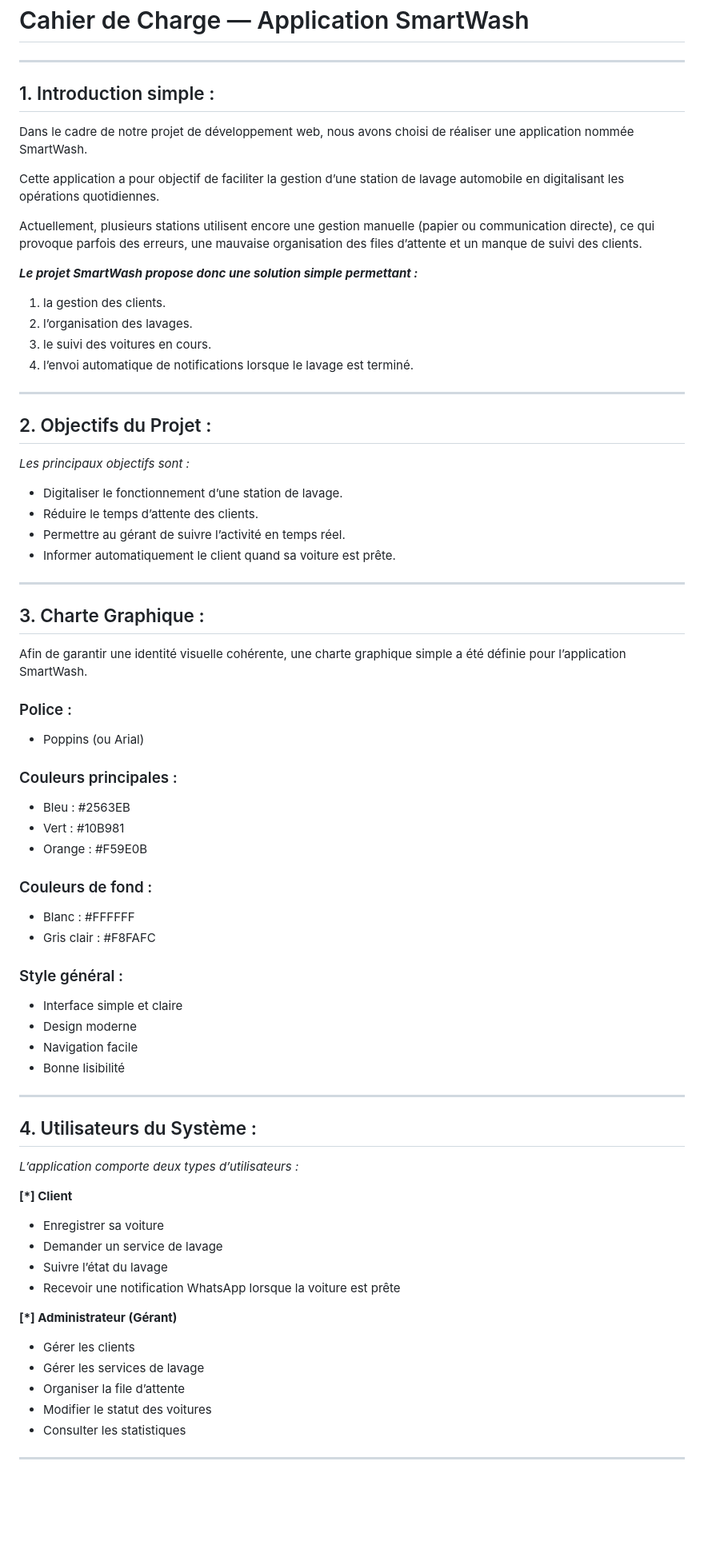
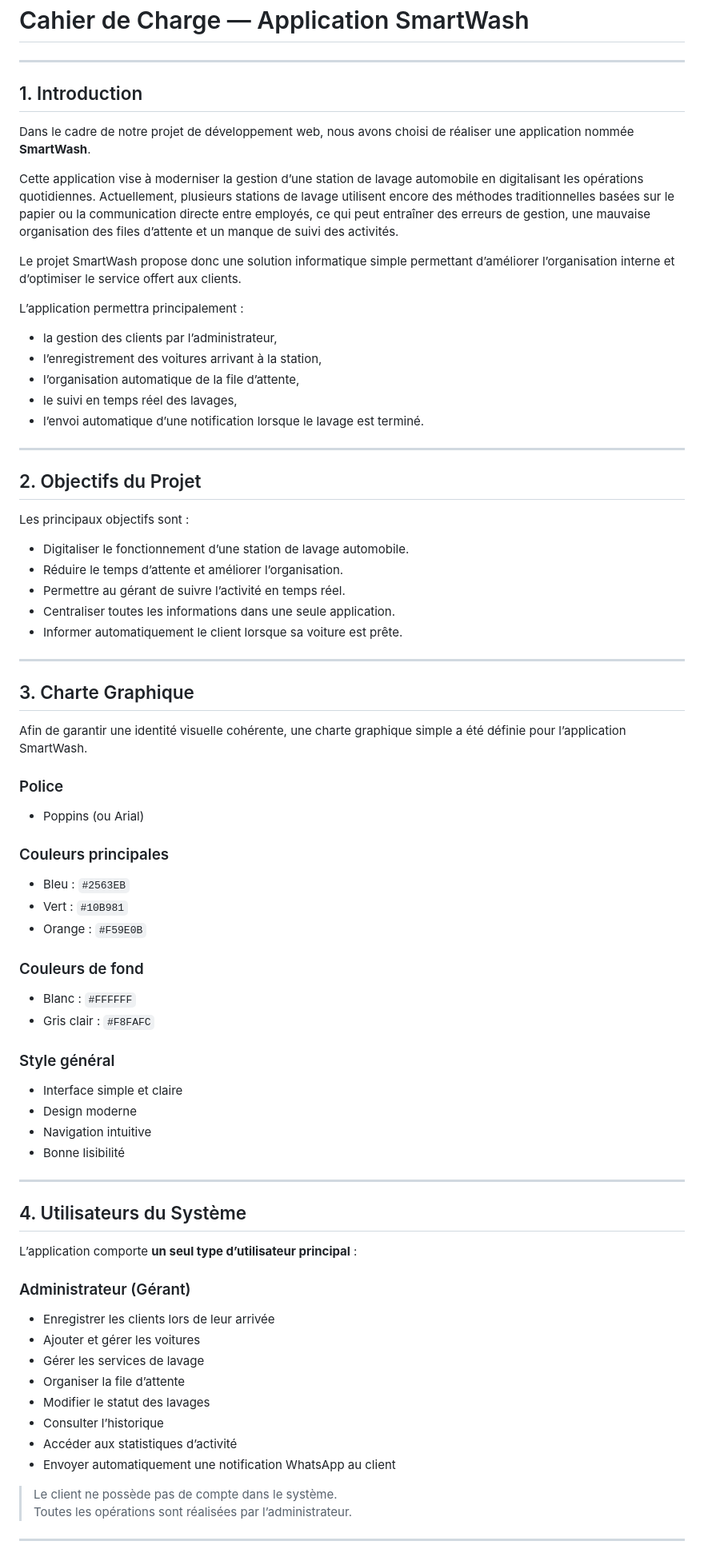
Before and after one commit to medalae0005/PFE, a Markdown page: Cahier-de-charge.md, the part around one of its changes. Shown at 80% size. Rendered like a GitHub page; blank space fills up the shorter version.

```diff
--- a/Cahier-de-charge.md
+++ b/Cahier-de-charge.md
@@ -2,76 +2,77 @@
 
 ---
 
-## 1. Introduction simple :
+## 1. Introduction
 
-Dans le cadre de notre projet de développement web, nous avons choisi de réaliser une application nommée SmartWash.
+Dans le cadre de notre projet de développement web, nous avons choisi de réaliser une application nommée **SmartWash**.
 
-Cette application a pour objectif de faciliter la gestion d’une station de lavage automobile en digitalisant les opérations quotidiennes.
+Cette application vise à moderniser la gestion d’une station de lavage automobile en digitalisant les opérations quotidiennes. Actuellement, plusieurs stations de lavage utilisent encore des méthodes traditionnelles basées sur le papier ou la communication directe entre employés, ce qui peut entraîner des erreurs de gestion, une mauvaise organisation des files d’attente et un manque de suivi des activités.
 
-Actuellement, plusieurs stations utilisent encore une gestion manuelle (papier ou communication directe), ce qui provoque parfois des erreurs, une mauvaise organisation des files d’attente et un manque de suivi des clients.
+Le projet SmartWash propose donc une solution informatique simple permettant d’améliorer l’organisation interne et d’optimiser le service offert aux clients.
 
-***Le projet SmartWash propose donc une solution simple permettant :***
+L’application permettra principalement :
 
-1. la gestion des clients.
-2. l’organisation des lavages.
-3. le suivi des voitures en cours.
-4. l’envoi automatique de notifications lorsque le lavage est terminé.
+- la gestion des clients par l’administrateur,
+- l’enregistrement des voitures arrivant à la station,
+- l’organisation automatique de la file d’attente,
+- le suivi en temps réel des lavages,
+- l’envoi automatique d’une notification lorsque le lavage est terminé.
 
 ---
 
-## 2. Objectifs du Projet :
+## 2. Objectifs du Projet
 
-*Les principaux objectifs sont :*
+Les principaux objectifs sont :
 
-* Digitaliser le fonctionnement d’une station de lavage.
-* Réduire le temps d’attente des clients.
-* Permettre au gérant de suivre l’activité en temps réel.
-* Informer automatiquement le client quand sa voiture est prête.
+- Digitaliser le fonctionnement d’une station de lavage automobile.
+- Réduire le temps d’attente et améliorer l’organisation.
+- Permettre au gérant de suivre l’activité en temps réel.
+- Centraliser toutes les informations dans une seule application.
+- Informer automatiquement le client lorsque sa voiture est prête.
 
 ---
 
-## 3. Charte Graphique :
+## 3. Charte Graphique
 
 Afin de garantir une identité visuelle cohérente, une charte graphique simple a été définie pour l’application SmartWash.
 
-### Police :
-* Poppins (ou Arial)
+### Police
+- Poppins (ou Arial)
 
-### Couleurs principales :
-* Bleu : #2563EB
-* Vert : #10B981
-* Orange : #F59E0B
+### Couleurs principales
+- Bleu : `#2563EB`
+- Vert : `#10B981`
+- Orange : `#F59E0B`
 
-### Couleurs de fond :
-* Blanc : #FFFFFF
-* Gris clair : #F8FAFC
+### Couleurs de fond
+- Blanc : `#FFFFFF`
+- Gris clair : `#F8FAFC`
 
-### Style général :
-* Interface simple et claire
-* Design moderne
-* Navigation facile
-* Bonne lisibilité
+### Style général
+- Interface simple et claire
+- Design moderne
+- Navigation intuitive
+- Bonne lisibilité
 
 ---
 
-## 4. Utilisateurs du Système :
+## 4. Utilisateurs du Système
 
-*L’application comporte deux types d’utilisateurs :*
+L’application comporte **un seul type d’utilisateur principal** :
 
-**[\*] Client**
+### Administrateur (Gérant)
 
-* Enregistrer sa voiture
-* Demander un service de lavage
-* Suivre l’état du lavage
-* Recevoir une notification WhatsApp lorsque la voiture est prête
+- Enregistrer les clients lors de leur arrivée
+- Ajouter et gérer les voitures
+- Gérer les services de lavage
+- Organiser la file d’attente
+- Modifier le statut des lavages
+- Consulter l’historique
+- Accéder aux statistiques d’activité
+- Envoyer automatiquement une notification WhatsApp au client
 
-**[\*] Administrateur (Gérant)**
-
-* Gérer les clients
-* Gérer les services de lavage
-* Organiser la file d’attente
-* Modifier le statut des voitures
-* Consulter les statistiques
+> Le client ne possède pas de compte dans le système.
+> Toutes les opérations sont réalisées par l’administrateur.
 
 ---
 
```
Also changed, not shown: other parts of Cahier-de-charge.md (+46 -56 lines).
